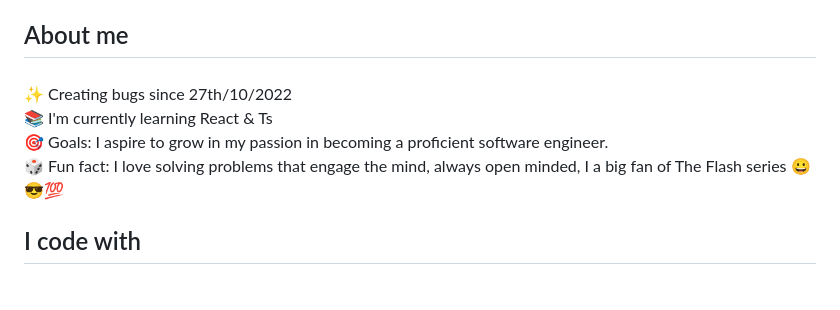
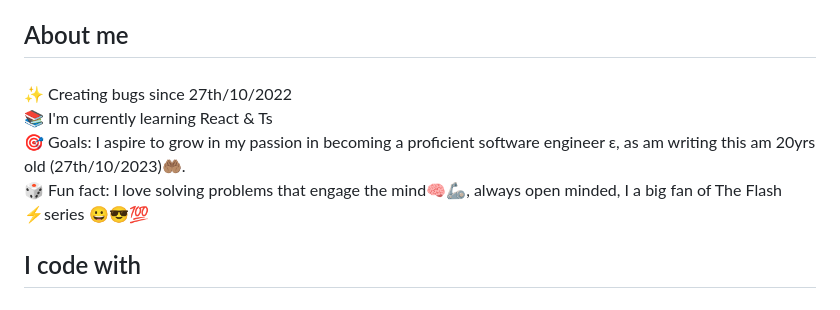
Before and after one commit to Erick-WG/Erick-WG, a Markdown page: README.md, the part around the change. Rendered like a GitHub page.

Commit message:
Update README.md
updated the readme for my profile after realizing it's already 1yr learning software Engineering 😁🤲🏽, I thank God for this far 🤲🏽.

```diff
--- a/README.md
+++ b/README.md
@@ -10,7 +10,7 @@
 
 ###
 
-<p align="left">✨ Creating bugs since 27th/10/2022<br>📚 I'm currently learning React & Ts<br>🎯 Goals: I aspire to grow in my passion in becoming a proficient software engineer.<br>🎲 Fun fact: I love solving problems that engage the mind, always open minded, I a big fan of The Flash series 😀😎💯</p>
+<p align="left">✨ Creating bugs since 27th/10/2022<br>📚 I'm currently learning React & Ts<br>🎯 Goals: I aspire to grow in my passion in becoming a proficient software engineer ε, as am writing this am 20yrs old (27th/10/2023)🤲🏽.<br>🎲 Fun fact: I love solving problems that engage the mind🧠🦾, always open minded, I a big fan of The Flash ⚡series 😀😎💯</p>
 
 ###
 
```
